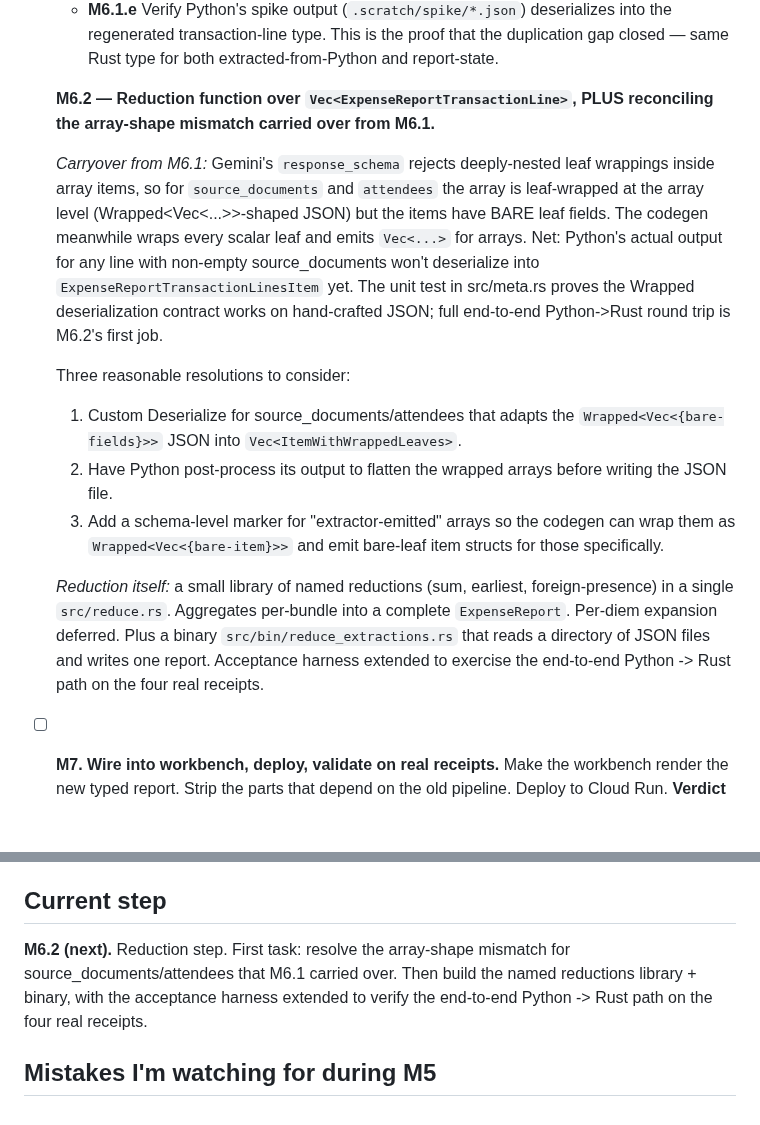
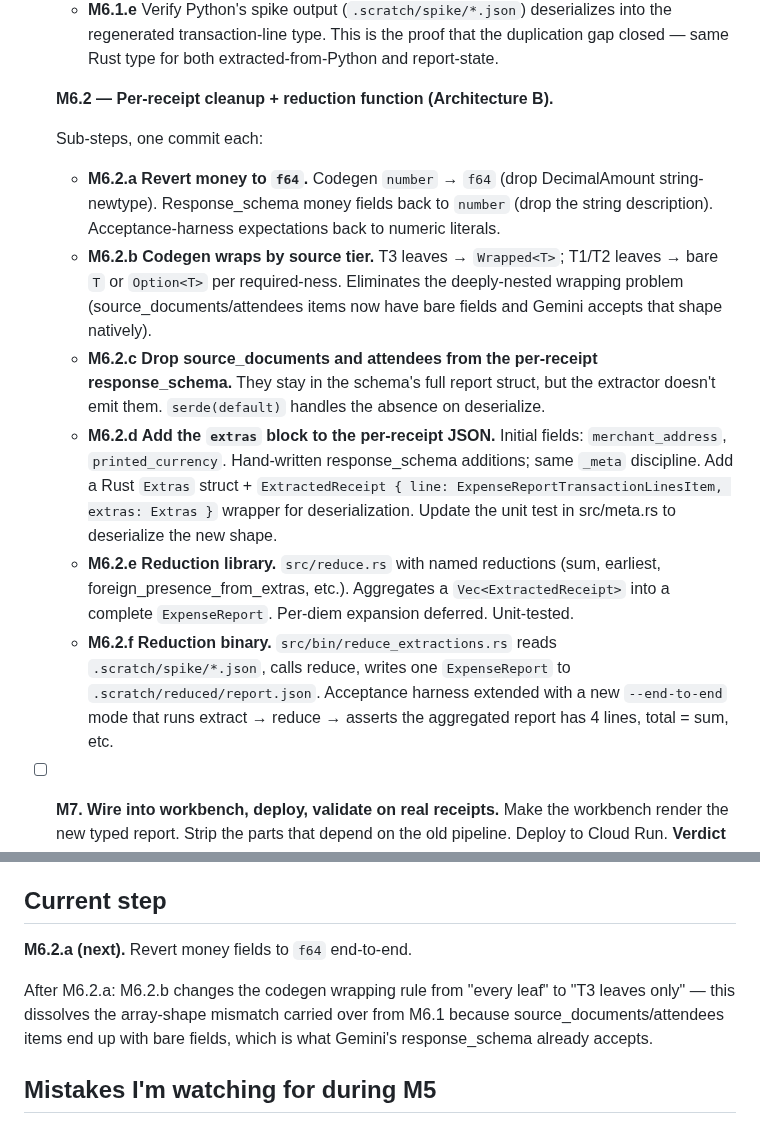
Before and after one commit to aweditya/expense-reports-automation, a Markdown page: docs/redesign-plan.md, 2 parts joined by grey strips. GitHub-like rendering; blank space fills up the shorter version.

```diff
--- a/docs/redesign-plan.md
+++ b/docs/redesign-plan.md
@@ -152,35 +217,37 @@ the decision until M6.
       the proof that the duplication gap closed — same Rust type for
       both extracted-from-Python and report-state.
 
-  **M6.2 — Reduction function over `Vec<ExpenseReportTransactionLine>`,
-  PLUS reconciling the array-shape mismatch carried over from M6.1.**
+  **M6.2 — Per-receipt cleanup + reduction function (Architecture B).**
 
-  *Carryover from M6.1:* Gemini's `response_schema` rejects deeply-nested
-  leaf wrappings inside array items, so for `source_documents` and
-  `attendees` the array is leaf-wrapped at the array level
-  (Wrapped<Vec<...>>-shaped JSON) but the items have BARE leaf fields.
-  The codegen meanwhile wraps every scalar leaf and emits `Vec<...>`
-  for arrays. Net: Python's actual output for any line with non-empty
-  source_documents won't deserialize into `ExpenseReportTransactionLinesItem`
-  yet. The unit test in src/meta.rs proves the Wrapped<T> deserialization
-  contract works on hand-crafted JSON; full end-to-end Python->Rust round
-  trip is M6.2's first job.
+  Sub-steps, one commit each:
 
-  Three reasonable resolutions to consider:
-  1. Custom Deserialize for source_documents/attendees that adapts the
-     `Wrapped<Vec<{bare-fields}>>` JSON into `Vec<ItemWithWrappedLeaves>`.
-  2. Have Python post-process its output to flatten the wrapped arrays
-     before writing the JSON file.
-  3. Add a schema-level marker for "extractor-emitted" arrays so the
-     codegen can wrap them as `Wrapped<Vec<{bare-item}>>` and emit
-     bare-leaf item structs for those specifically.
-
-  *Reduction itself:* a small library of named reductions (sum, earliest,
-  foreign-presence) in a single `src/reduce.rs`. Aggregates per-bundle
-  into a complete `ExpenseReport`. Per-diem expansion deferred. Plus a
-  binary `src/bin/reduce_extractions.rs` that reads a directory of JSON
-  files and writes one report. Acceptance harness extended to exercise
-  the end-to-end Python -> Rust path on the four real receipts.
+  - **M6.2.a Revert money to `f64`.** Codegen `number` → `f64` (drop
+    DecimalAmount string-newtype). Response_schema money fields back to
+    `number` (drop the string description). Acceptance-harness
+    expectations back to numeric literals.
+  - **M6.2.b Codegen wraps by source tier.** T3 leaves → `Wrapped<T>`;
+    T1/T2 leaves → bare `T` or `Option<T>` per required-ness. Eliminates
+    the deeply-nested wrapping problem (source_documents/attendees items
+    now have bare fields and Gemini accepts that shape natively).
+  - **M6.2.c Drop source_documents and attendees from the per-receipt
+    response_schema.** They stay in the schema's full report struct, but
+    the extractor doesn't emit them. `serde(default)` handles the absence
+    on deserialize.
+  - **M6.2.d Add the `extras` block to the per-receipt JSON.** Initial
+    fields: `merchant_address`, `printed_currency`. Hand-written
+    response_schema additions; same `_meta` discipline. Add a Rust
+    `Extras` struct + `ExtractedReceipt { line: ExpenseReportTransactionLinesItem,
+    extras: Extras }` wrapper for deserialization. Update the unit test
+    in src/meta.rs to deserialize the new shape.
+  - **M6.2.e Reduction library.** `src/reduce.rs` with named reductions
+    (sum, earliest, foreign_presence_from_extras, etc.). Aggregates a
+    `Vec<ExtractedReceipt>` into a complete `ExpenseReport`. Per-diem
+    expansion deferred. Unit-tested.
+  - **M6.2.f Reduction binary.** `src/bin/reduce_extractions.rs` reads
+    `.scratch/spike/*.json`, calls reduce, writes one `ExpenseReport` to
+    `.scratch/reduced/report.json`. Acceptance harness extended with a
+    new `--end-to-end` mode that runs extract → reduce → asserts the
+    aggregated report has 4 lines, total = sum, etc.
 - [ ] **M7. Wire into workbench, deploy, validate on real receipts.** Make the
   workbench render the new typed report. Strip the parts that depend on the
   old pipeline. Deploy to Cloud Run. **Verdict from the deployed site on the 3
@@ -207,11 +274,13 @@ the decision until M6.
 
 ## Current step
 
-**M6.2 (next).** Reduction step. First task: resolve the array-shape
-mismatch for source_documents/attendees that M6.1 carried over. Then
-build the named reductions library + binary, with the acceptance harness
-extended to verify the end-to-end Python -> Rust path on the four real
-receipts.
+**M6.2.a (next).** Revert money fields to `f64` end-to-end.
+
+After M6.2.a: M6.2.b changes the codegen wrapping rule from
+"every leaf" to "T3 leaves only" — this dissolves the array-shape
+mismatch carried over from M6.1 because source_documents/attendees
+items end up with bare fields, which is what Gemini's response_schema
+already accepts.
 
 ## Mistakes I'm watching for during M5
 
```
Also changed, not shown: other parts of docs/redesign-plan.md (+65 -0 lines).
